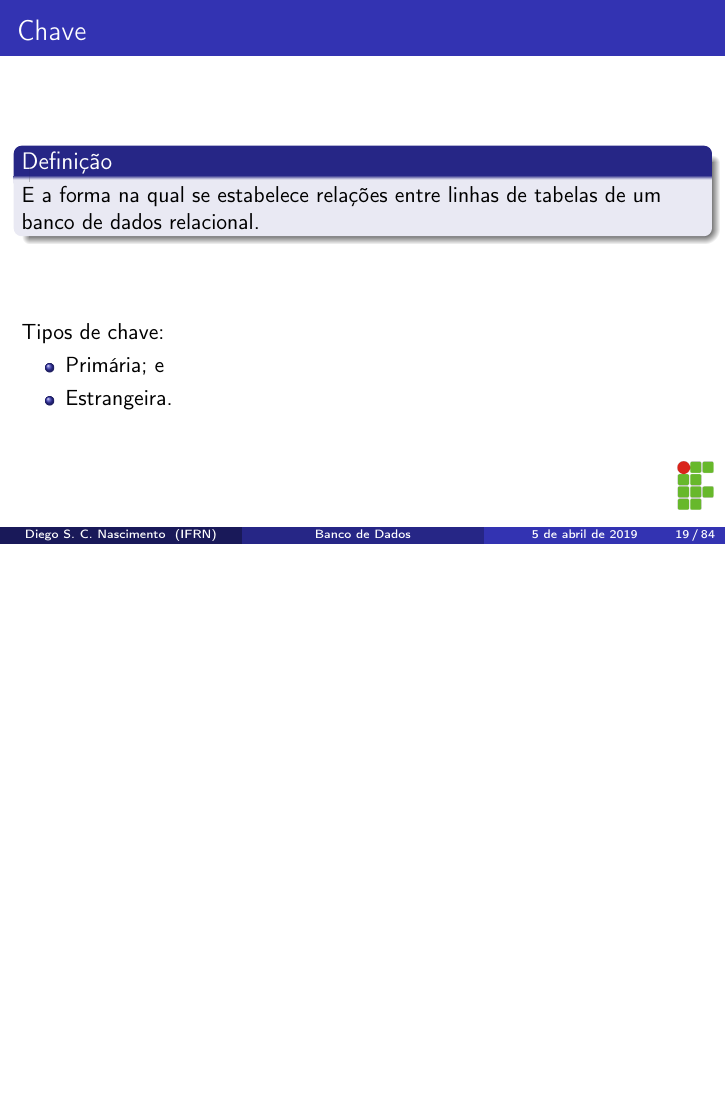
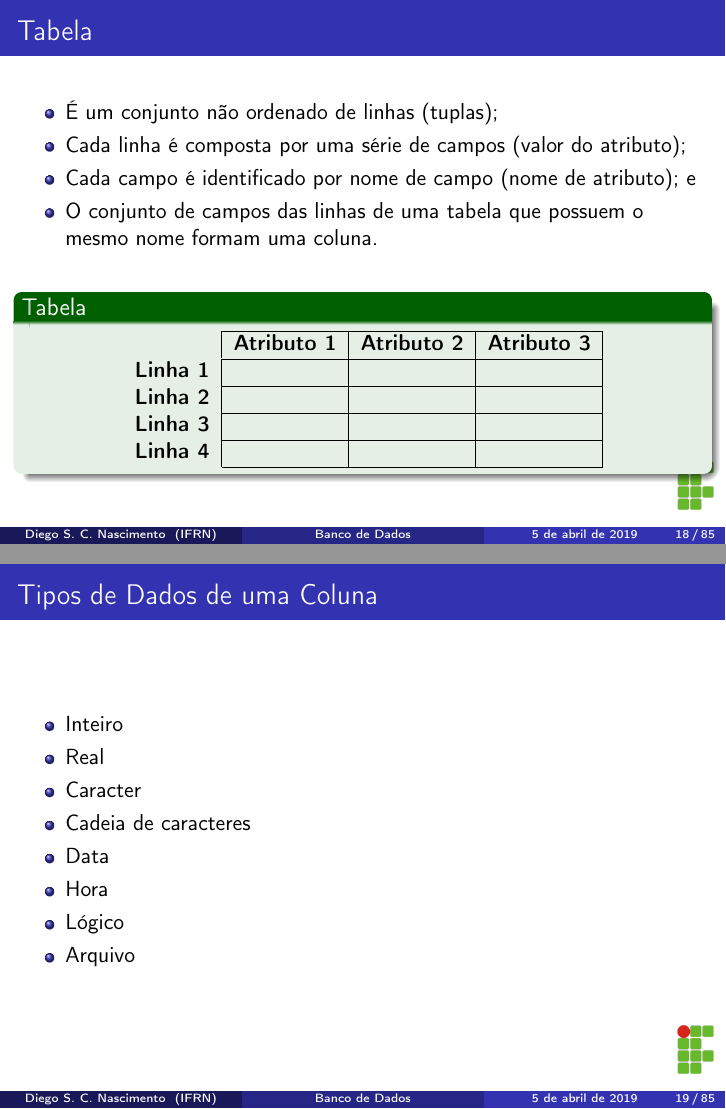
Before and after one commit to diegosilveiracn/slides_bando_de_dados_mysql, LaTeX slides (documento.tex): page 19 of 84 before the commit and pages 18 and 19 of 85 after it, the two joined at a grey line, the shorter picture padded with empty space. Compiled offline with pdfLaTeX.

Commit message:
Incluindo: ilustração de banco de dados, ilustração de tabela, slide de tipos de dados.

```diff
--- a/documento.tex
+++ b/documento.tex
@@ -288,6 +293,33 @@ uma ocorrência da entidade em questão através do relacionamento.
 	\item Cada campo é identificado por nome de campo (nome de atributo); e
 	\item O conjunto de campos das linhas de uma tabela que possuem o
 	mesmo nome formam uma coluna.
+\end{itemize}\vfill
+
+\begin{exampleblock}{Tabela}
+	\centering
+	\begin{tabular}{l|c|c|c|}
+		\cline{2-4}
+		 & \textbf{Atributo 1} & \textbf{Atributo 2} & \textbf{Atributo 3} \\ \cline{2-4}
+		\textbf{Linha 1} & & & \\ \cline{2-4}
+		\textbf{Linha 2} &  & &\\ \cline{2-4}
+		\textbf{Linha 3} & & & \\ \cline{2-4}
+		\textbf{Linha 4} & & & \\ \cline{2-4}
+	\end{tabular}
+\end{exampleblock}
+\end{frame}
+
+\begin{frame}
+\frametitle{Tipos de Dados de uma Coluna}
+
+\begin{itemize}
+ 	\item Inteiro
+	\item Real
+	\item Caracter
+	\item Cadeia de caracteres
+	\item Data
+	\item Hora
+	\item Lógico
+	\item Arquivo
 \end{itemize}
 \end{frame}
 
```
Also changed, not shown: documento.pdf, img/banco_de_dados.jpeg (added), documento.tex (7 more changed lines), 1 other file.
